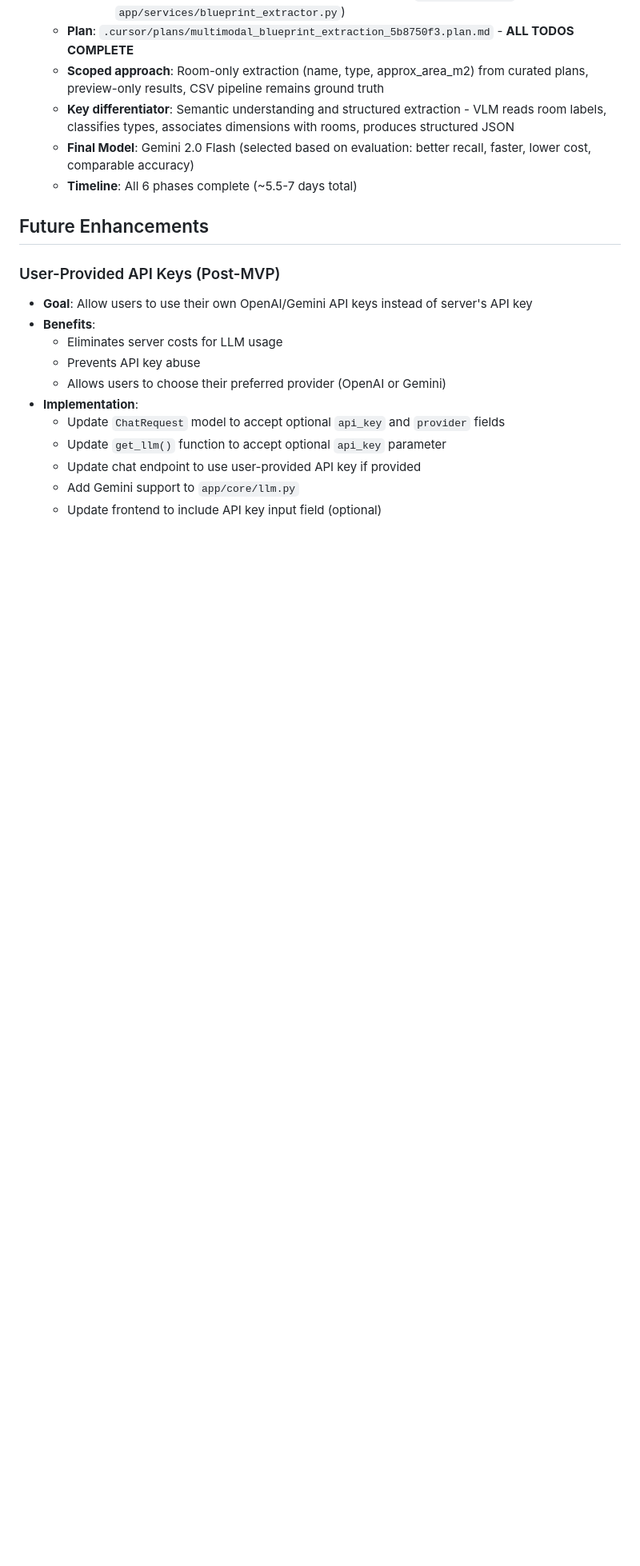
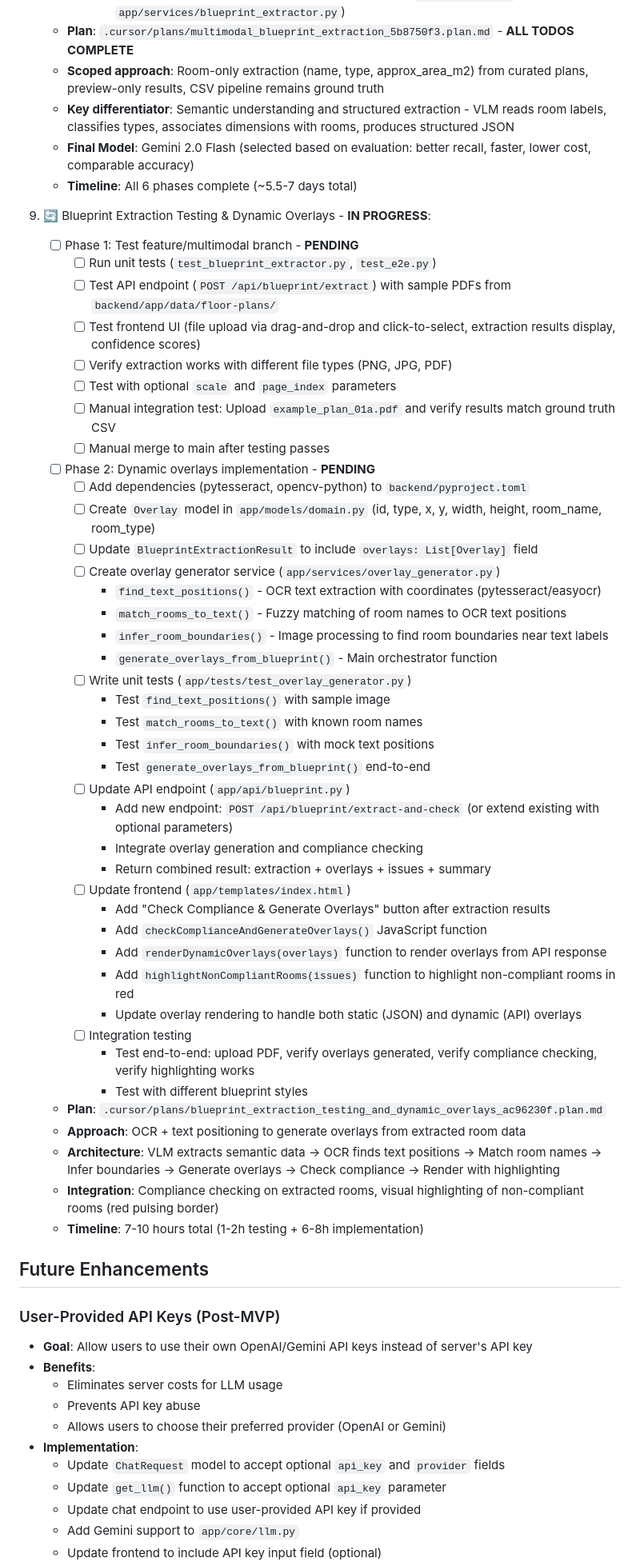
Before and after one commit to mjoshua97241/space-code-copilot, a Markdown page: memory-bank/progress.md, the part around the change. Shown at 80% size. Drawn GitHub-style; blank space fills up the shorter version.

Commit message:
Updated memory-bank

```diff
--- a/memory-bank/progress.md
+++ b/memory-bank/progress.md
@@ -251,6 +251,48 @@ None yet (project in early setup phase).
    - **Final Model**: Gemini 2.0 Flash (selected based on evaluation: better recall, faster, lower cost, comparable accuracy)
    - **Timeline**: All 6 phases complete (~5.5-7 days total)
 
+9. 🔄 Blueprint Extraction Testing & Dynamic Overlays - **IN PROGRESS**:
+   - [ ] Phase 1: Test feature/multimodal branch - **PENDING**
+     - [ ] Run unit tests (`test_blueprint_extractor.py`, `test_e2e.py`)
+     - [ ] Test API endpoint (`POST /api/blueprint/extract`) with sample PDFs from `backend/app/data/floor-plans/`
+     - [ ] Test frontend UI (file upload via drag-and-drop and click-to-select, extraction results display, confidence scores)
+     - [ ] Verify extraction works with different file types (PNG, JPG, PDF)
+     - [ ] Test with optional `scale` and `page_index` parameters
+     - [ ] Manual integration test: Upload `example_plan_01a.pdf` and verify results match ground truth CSV
+     - [ ] Manual merge to main after testing passes
+   - [ ] Phase 2: Dynamic overlays implementation - **PENDING**
+     - [ ] Add dependencies (pytesseract, opencv-python) to `backend/pyproject.toml`
+     - [ ] Create `Overlay` model in `app/models/domain.py` (id, type, x, y, width, height, room_name, room_type)
+     - [ ] Update `BlueprintExtractionResult` to include `overlays: List[Overlay]` field
+     - [ ] Create overlay generator service (`app/services/overlay_generator.py`)
+       - `find_text_positions()` - OCR text extraction with coordinates (pytesseract/easyocr)
+       - `match_rooms_to_text()` - Fuzzy matching of room names to OCR text positions
+       - `infer_room_boundaries()` - Image processing to find room boundaries near text labels
+       - `generate_overlays_from_blueprint()` - Main orchestrator function
+     - [ ] Write unit tests (`app/tests/test_overlay_generator.py`)
+       - Test `find_text_positions()` with sample image
+       - Test `match_rooms_to_text()` with known room names
+       - Test `infer_room_boundaries()` with mock text positions
+       - Test `generate_overlays_from_blueprint()` end-to-end
+     - [ ] Update API endpoint (`app/api/blueprint.py`)
+       - Add new endpoint: `POST /api/blueprint/extract-and-check` (or extend existing with optional parameters)
+       - Integrate overlay generation and compliance checking
+       - Return combined result: extraction + overlays + issues + summary
+     - [ ] Update frontend (`app/templates/index.html`)
+       - Add "Check Compliance & Generate Overlays" button after extraction results
+       - Add `checkComplianceAndGenerateOverlays()` JavaScript function
+       - Add `renderDynamicOverlays(overlays)` function to render overlays from API response
+       - Add `highlightNonCompliantRooms(issues)` function to highlight non-compliant rooms in red
+       - Update overlay rendering to handle both static (JSON) and dynamic (API) overlays
+     - [ ] Integration testing
+       - Test end-to-end: upload PDF, verify overlays generated, verify compliance checking, verify highlighting works
+       - Test with different blueprint styles
+   - **Plan**: `.cursor/plans/blueprint_extraction_testing_and_dynamic_overlays_ac96230f.plan.md`
+   - **Approach**: OCR + text positioning to generate overlays from extracted room data
+   - **Architecture**: VLM extracts semantic data → OCR finds text positions → Match room names → Infer boundaries → Generate overlays → Check compliance → Render with highlighting
+   - **Integration**: Compliance checking on extracted rooms, visual highlighting of non-compliant rooms (red pulsing border)
+   - **Timeline**: 7-10 hours total (1-2h testing + 6-8h implementation)
+
 ## Future Enhancements
 
 ### User-Provided API Keys (Post-MVP)
```
Also changed, not shown: memory-bank/activeContext.md (+24 -0 lines), memory-bank/systemPatterns.md (+8 -0 lines).
